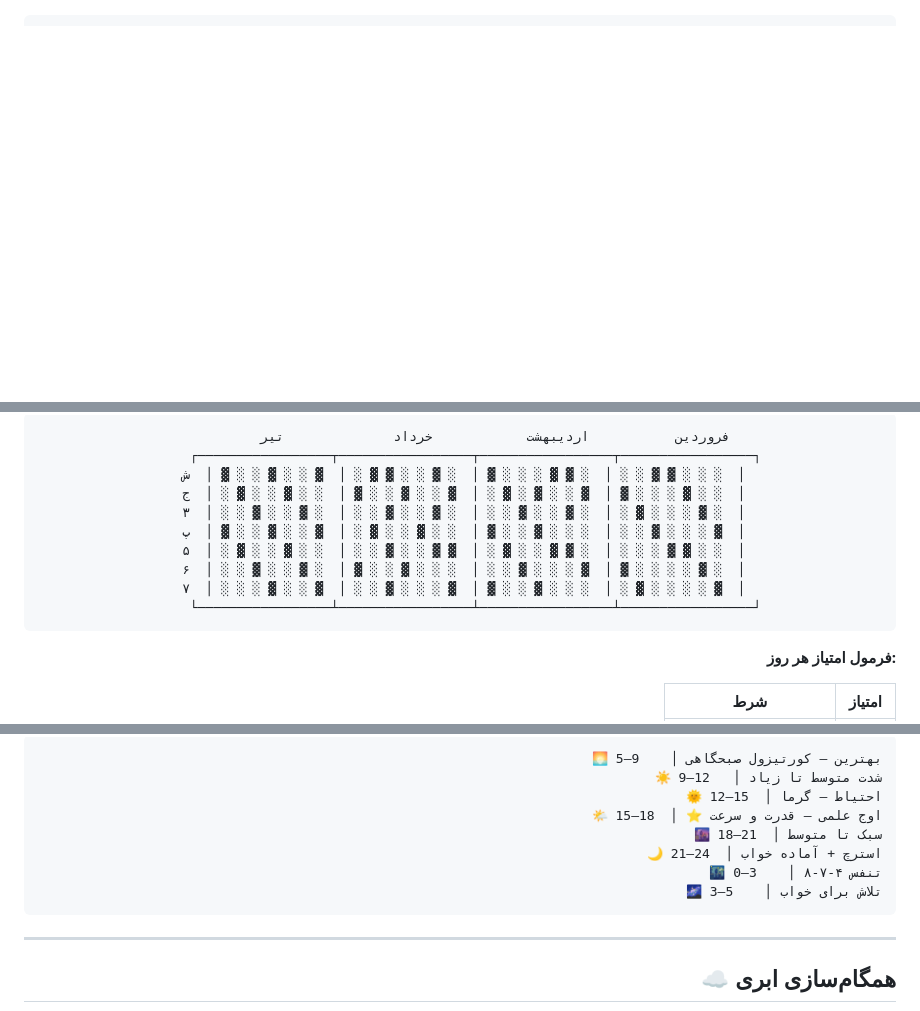
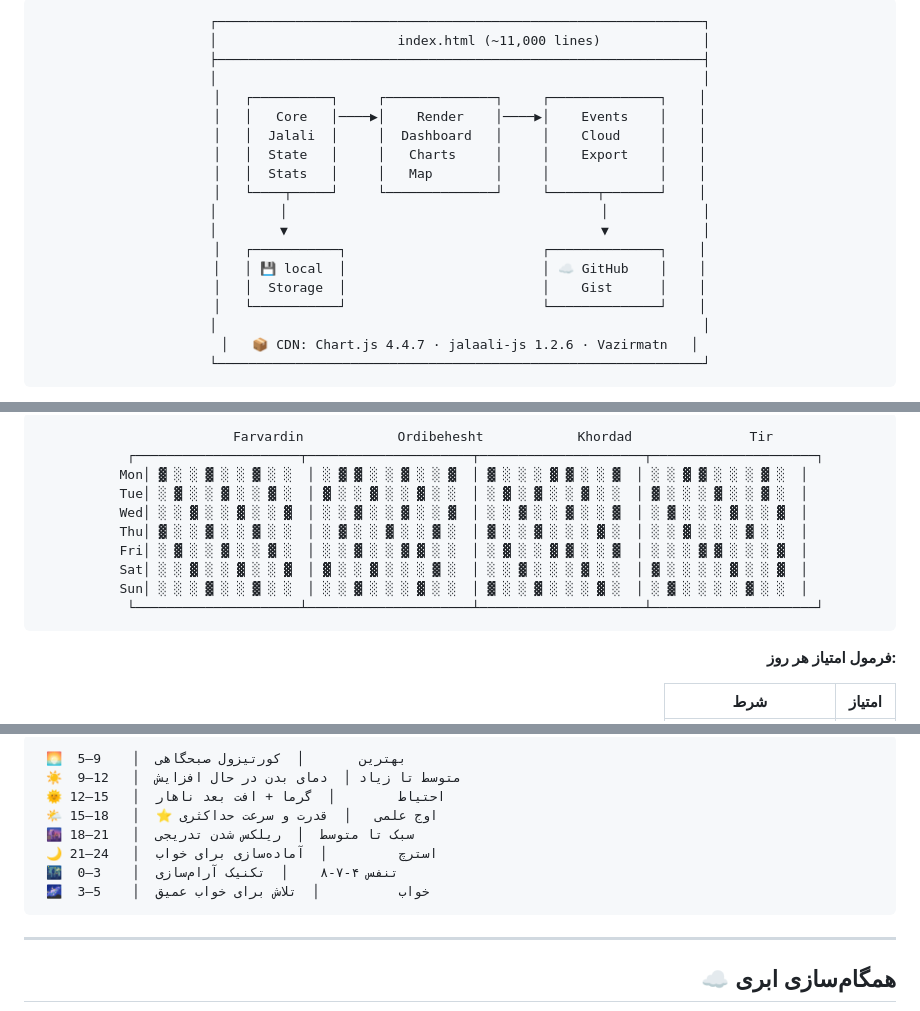
Before and after one commit to abbasahmadizade/my-sport-reports-only, a Markdown page: README.md, 3 parts joined by grey strips. Drawn GitHub-style; blank space fills up the shorter version.

````diff
--- a/README.md
+++ b/README.md
@@ -55 +52,22 @@ graph LR
 ```
+┌──────────────────────────────────────────────────────────────┐
+│                       index.html (~11,000 lines)             │
+├──────────────────────────────────────────────────────────────┤
+│                                                              │
+│   ┌──────────┐     ┌──────────────┐     ┌──────────────┐    │
+│   │   Core   │────▶│    Render    │────▶│    Events    │    │
+│   │  Jalali  │     │  Dashboard   │     │    Cloud     │    │
+│   │  State   │     │   Charts     │     │    Export    │    │
+│   │  Stats   │     │   Map        │     │              │    │
+│   └────┬─────┘     └──────────────┘     └──────┬───────┘    │
+│        │                                        │            │
+│        ▼                                        ▼            │
+│   ┌───────────┐                         ┌──────────────┐    │
+│   │ 💾 local  │                         │ ☁️ GitHub    │    │
+│   │  Storage  │                         │    Gist      │    │
+│   └───────────┘                         └──────────────┘    │
+│                                                              │
+│   📦 CDN: Chart.js 4.4.7 · jalaali-js 1.2.6 · Vazirmatn   │
+└──────────────────────────────────────────────────────────────┘
+```
+
@@ -69,15 +96,16 @@ index.html
 <div dir="ltr" align="center">
 
 ```
-         فروردین           اردیبهشت            خرداد              تیر
-    ┌─────────────────┬─────────────────┬─────────────────┬─────────────────┐
- ش  │ ▓ ░ ░ ▓ ░ ░ ▓  │ ░ ▓ ▓ ░ ░ ▓ ░  │ ▓ ░ ░ ░ ▓ ▓ ░  │ ░ ░ ▓ ▓ ░ ░ ░  │
- ج  │ ░ ▓ ░ ░ ▓ ░ ░  │ ▓ ░ ░ ▓ ░ ░ ▓  │ ░ ▓ ░ ▓ ░ ░ ▓  │ ▓ ░ ░ ░ ▓ ░ ░  │
- ۳  │ ░ ░ ▓ ░ ░ ▓ ░  │ ░ ░ ▓ ░ ░ ▓ ░  │ ░ ░ ▓ ░ ░ ▓ ░  │ ░ ▓ ░ ░ ░ ▓ ░  │
- پ  │ ▓ ░ ░ ▓ ░ ░ ▓  │ ░ ▓ ░ ░ ▓ ░ ░  │ ▓ ░ ░ ▓ ░ ░ ░  │ ░ ░ ▓ ░ ░ ░ ▓  │
- ۵  │ ░ ▓ ░ ░ ▓ ░ ░  │ ░ ░ ▓ ░ ░ ▓ ▓  │ ░ ▓ ░ ░ ▓ ▓ ░  │ ░ ░ ░ ▓ ▓ ░ ░  │
- ۶  │ ░ ░ ▓ ░ ░ ▓ ░  │ ▓ ░ ░ ▓ ░ ░ ░  │ ░ ░ ▓ ░ ░ ░ ▓  │ ▓ ░ ░ ░ ░ ▓ ░  │
- ۷  │ ░ ░ ░ ▓ ░ ░ ▓  │ ░ ░ ▓ ░ ░ ░ ▓  │ ▓ ░ ░ ▓ ░ ░ ░  │ ░ ▓ ░ ░ ░ ░ ▓  │
-    └─────────────────┴─────────────────┴─────────────────┴─────────────────┘
+           Farvardin            Ordibehesht            Khordad               Tir
+    ┌─────────────────────┬─────────────────────┬─────────────────────┬─────────────────────┐
+ Mon│ ▓ ░ ░ ▓ ░ ░ ▓ ░ ░  │ ░ ▓ ▓ ░ ░ ▓ ░ ░ ▓  │ ▓ ░ ░ ░ ▓ ▓ ░ ░ ▓  │ ░ ░ ▓ ▓ ░ ░ ░ ▓ ░  │
+ Tue│ ░ ▓ ░ ░ ▓ ░ ░ ▓ ░  │ ▓ ░ ░ ▓ ░ ░ ▓ ░ ░  │ ░ ▓ ░ ▓ ░ ░ ▓ ░ ░  │ ▓ ░ ░ ░ ▓ ░ ░ ▓ ░  │
+ Wed│ ░ ░ ▓ ░ ░ ▓ ░ ░ ▓  │ ░ ░ ▓ ░ ░ ▓ ░ ░ ▓  │ ░ ░ ▓ ░ ░ ▓ ░ ░ ▓  │ ░ ▓ ░ ░ ░ ▓ ░ ░ ▓  │
+ Thu│ ▓ ░ ░ ▓ ░ ░ ▓ ░ ░  │ ░ ▓ ░ ░ ▓ ░ ░ ▓ ░  │ ▓ ░ ░ ▓ ░ ░ ░ ▓ ░  │ ░ ░ ▓ ░ ░ ░ ▓ ░ ░  │
+ Fri│ ░ ▓ ░ ░ ▓ ░ ░ ▓ ░  │ ░ ░ ▓ ░ ░ ▓ ▓ ░ ░  │ ░ ▓ ░ ░ ▓ ▓ ░ ░ ▓  │ ░ ░ ░ ▓ ▓ ░ ░ ░ ▓  │
+ Sat│ ░ ░ ▓ ░ ░ ▓ ░ ░ ▓  │ ▓ ░ ░ ▓ ░ ░ ░ ▓ ░  │ ░ ░ ▓ ░ ░ ░ ▓ ░ ░  │ ▓ ░ ░ ░ ░ ▓ ░ ░ ▓  │
+ Sun│ ░ ░ ░ ▓ ░ ░ ▓ ░ ░  │ ░ ░ ▓ ░ ░ ░ ▓ ░ ░  │ ▓ ░ ░ ▓ ░ ░ ░ ▓ ░  │ ░ ▓ ░ ░ ░ ░ ▓ ░ ░  │
+    └─────────────────────┴─────────────────────┴─────────────────────┴─────────────────────┘
 ```
+
 </div>
@@ -136,12 +180,12 @@ index.html
 ```
- 🌅 5–9    │ بهترین — کورتیزول صبحگاهی
- ☀️ 9–12   │ شدت متوسط تا زیاد
- 🌞 12–15  │ احتیاط — گرما
- 🌤️ 15–18  │ ⭐ اوج علمی — قدرت و سرعت
- 🌆 18–21  │ سبک تا متوسط
- 🌙 21–24  │ استرچ + آماده خواب
- 🌃 0–3    │ تنفس ۴-۷-۸
- 🌌 3–5    │ تلاش برای خواب
+ 🌅  5–9    │  بهترین       │  کورتیزول صبحگاهی
+ ☀️  9–12   │  متوسط تا زیاد │  دمای بدن در حال افزایش
+ 🌞 12–15   │  احتیاط        │  گرما + افت بعد ناهار
+ 🌤️ 15–18   │  ⭐ اوج علمی   │  قدرت و سرعت حداکثری
+ 🌆 18–21   │  سبک تا متوسط  │  ریلکس شدن تدریجی
+ 🌙 21–24   │  استرچ         │  آماده‌سازی برای خواب
+ 🌃  0–3    │  تنفس ۴-۷-۸    │  تکنیک آرام‌سازی
+ 🌌  3–5    │  خواب          │  تلاش برای خواب عمیق
 ```
 
 </div>
````
Also changed, not shown: other parts of README.md (+92 -43 lines).
